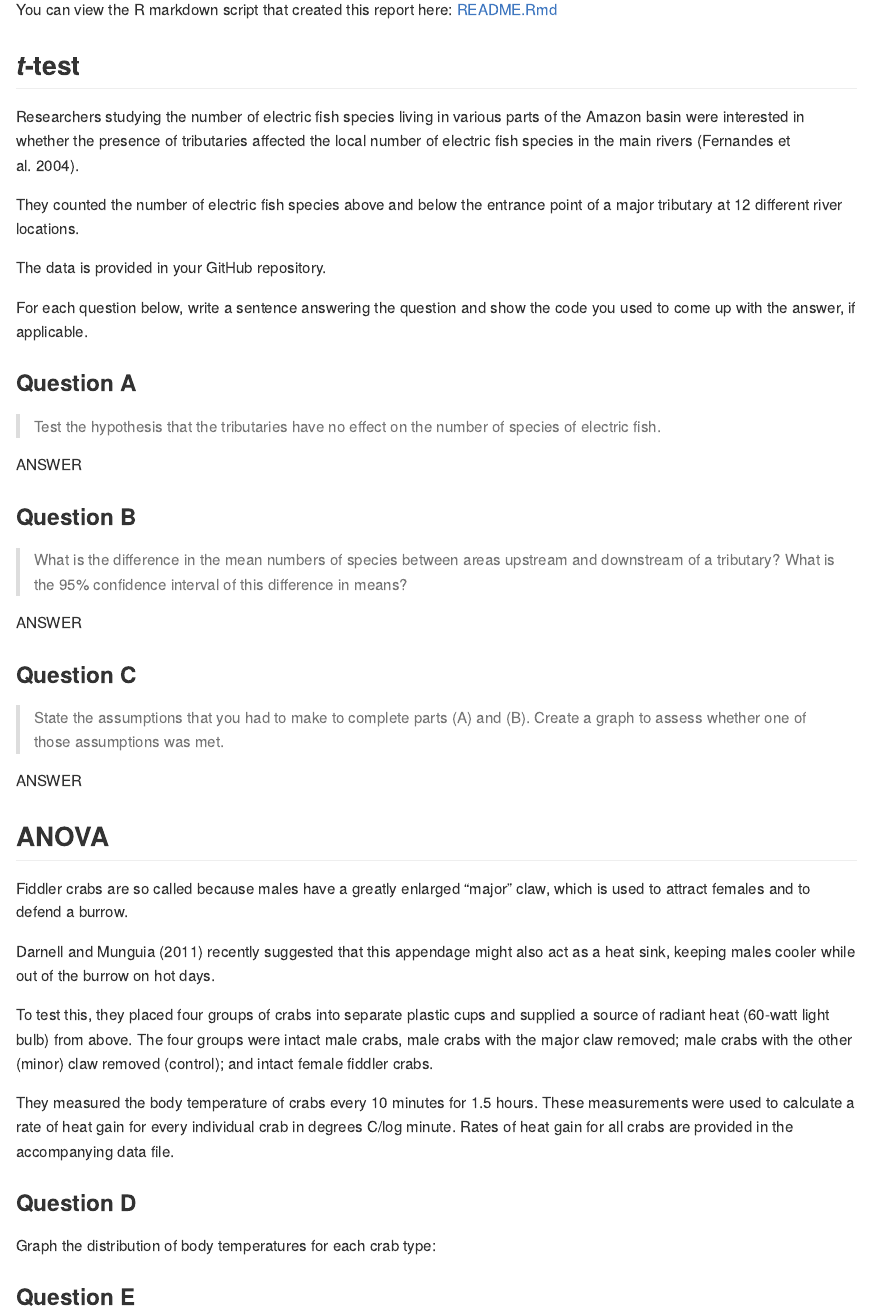
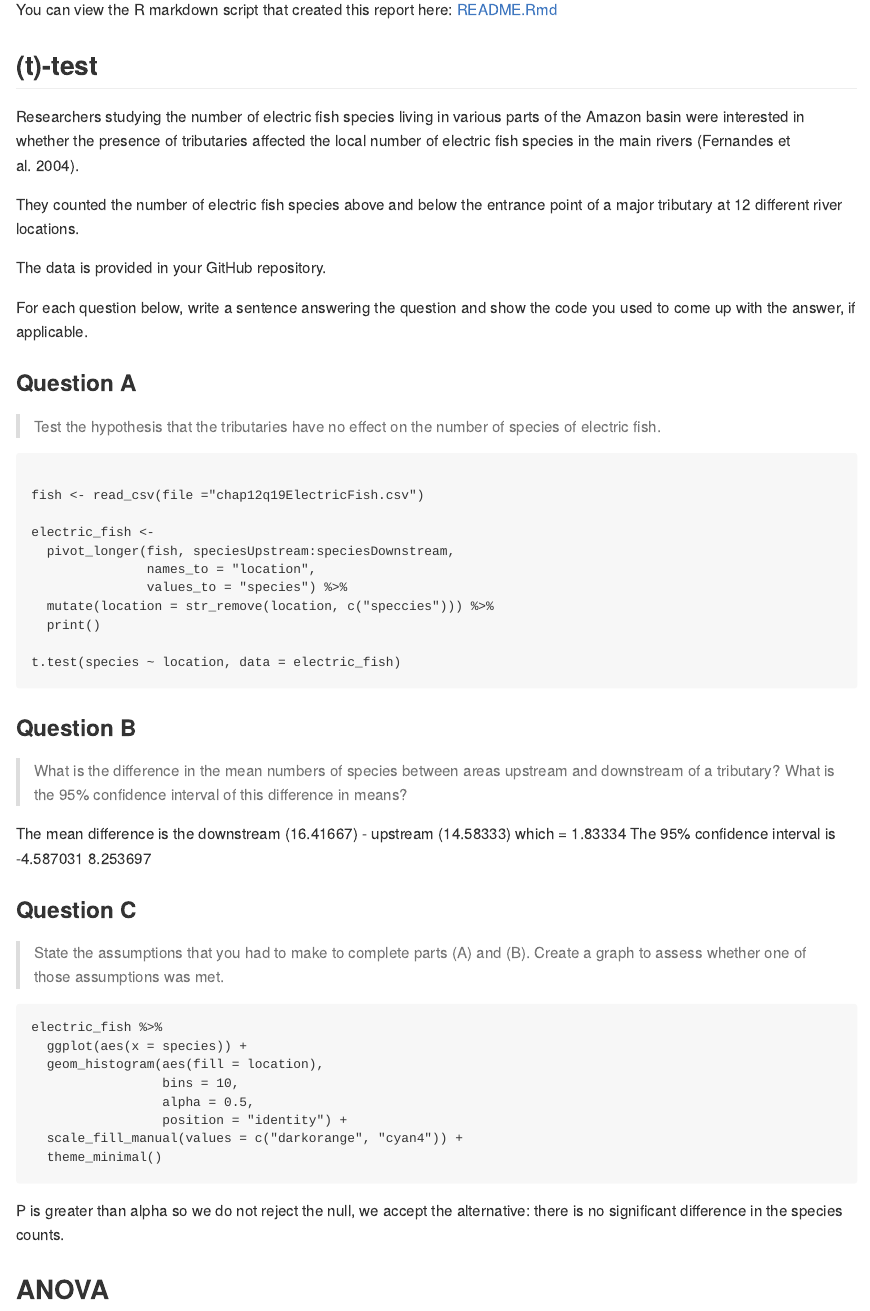
Before and after one commit to BIOL275-MSUM/lab-6-comparing-two-means-marineeg, an R Markdown document (README.Rmd): the page in a window 1100 px wide, from 190 px down. The pictures show the output file README.md that the author committed with the source, drawn offline in the style of GitHub.

Commit message:
Switching Rmd

````diff
--- a/README.Rmd
+++ b/README.Rmd
@@ -23,27 +23,46 @@ For each question below, write a sentence answering the question and show the co
 
 > Test the hypothesis that the tributaries have no effect on the number of species of electric fish.
 
-```{r t-test}
+```library(tidyverse)
+
+fish <- read_csv(file ="chap12q19ElectricFish.csv")
+
+electric_fish <-
+  pivot_longer(fish, speciesUpstream:speciesDownstream,
+               names_to = "location",
+               values_to = "species") %>%
+  mutate(location = str_remove(location, c("speccies"))) %>%
+  print()
+
+t.test(species ~ location, data = electric_fish)
 
 ```
 
-ANSWER
 
 ### Question B
 
 > What is the difference in the mean numbers of species between areas upstream and downstream of a tributary? What is the 95% confidence interval of this difference in means?
 
-ANSWER
+The mean difference is the downstream (16.41667) - upstream (14.58333) which = 1.83334
+The 95% confidence interval is -4.587031  8.253697
 
 ### Question C
 
 > State the assumptions that you had to make to complete parts (A) and (B). Create a graph to assess whether one of those assumptions was met.
 
-ANSWER
-
-```{r}
+```
+electric_fish %>%
+  ggplot(aes(x = species)) +
+  geom_histogram(aes(fill = location),
+                 bins = 10,
+                 alpha = 0.5,
+                 position = "identity") +
+  scale_fill_manual(values = c("darkorange", "cyan4")) +
+  theme_minimal()
 
 ```
+
+P is greater than alpha so we do not reject the null, we accept the alternative: there is no significant difference in the species counts.
 
 ## ANOVA
 
````
Also changed, not shown: README.md, README.Rmd (14 more changed lines).
